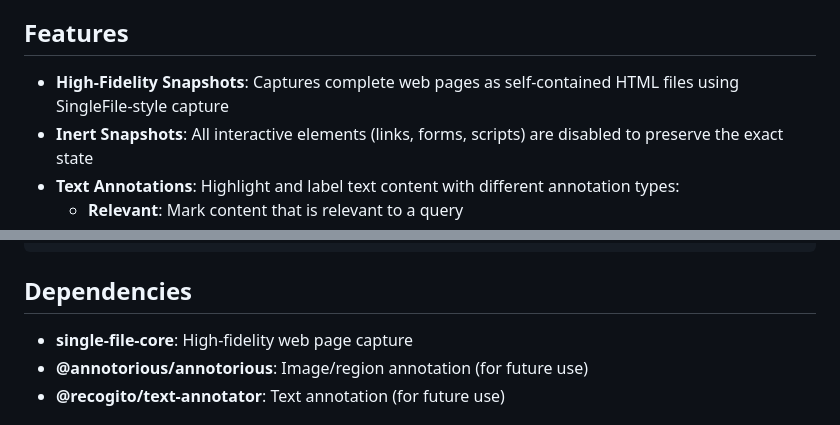
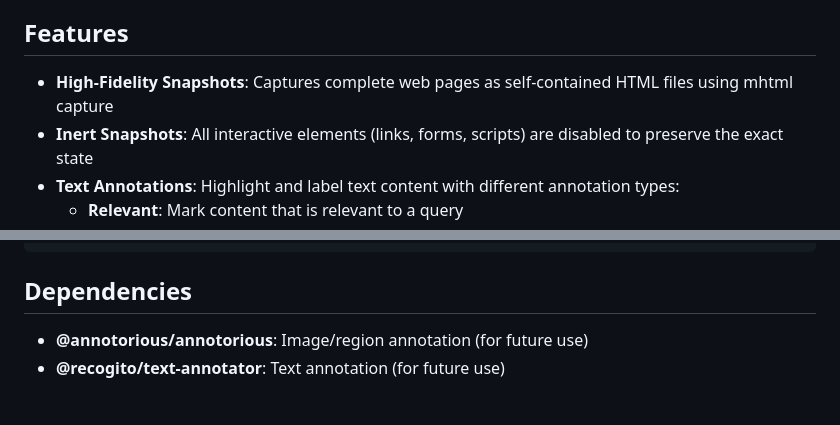
Before and after one commit to jonathanKingston/refine-page-extension, a Markdown page: README.md, 2 parts joined by grey strips. Rendered like a GitHub page.

```diff
--- a/README.md
+++ b/README.md
@@ -5,7 +5,7 @@ A web extension for capturing and annotating web page snapshots for labeling and
 
 ## Features
 
-- **High-Fidelity Snapshots**: Captures complete web pages as self-contained HTML files using SingleFile-style capture
+- **High-Fidelity Snapshots**: Captures complete web pages as self-contained HTML files using mhtml capture
 - **Inert Snapshots**: All interactive elements (links, forms, scripts) are disabled to preserve the exact state
 - **Text Annotations**: Highlight and label text content with different annotation types:
   - **Relevant**: Mark content that is relevant to a query
@@ -103,7 +103,6 @@ refine-page/
 
 ## Dependencies
 
-- **single-file-core**: High-fidelity web page capture
 - **@annotorious/annotorious**: Image/region annotation (for future use)
 - **@recogito/text-annotator**: Text annotation (for future use)
 
```
